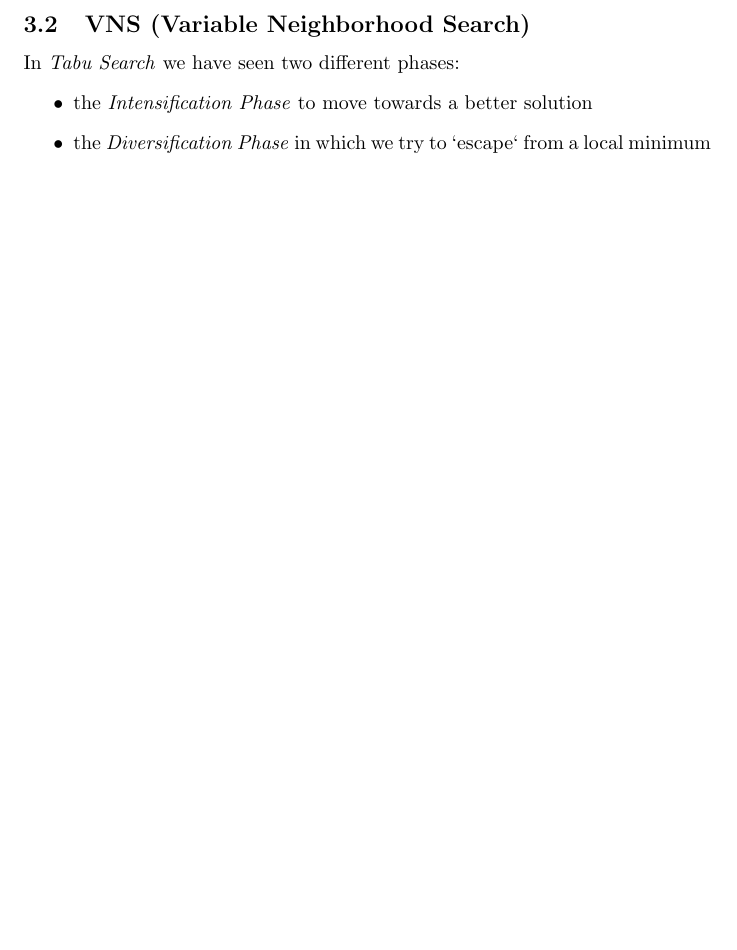
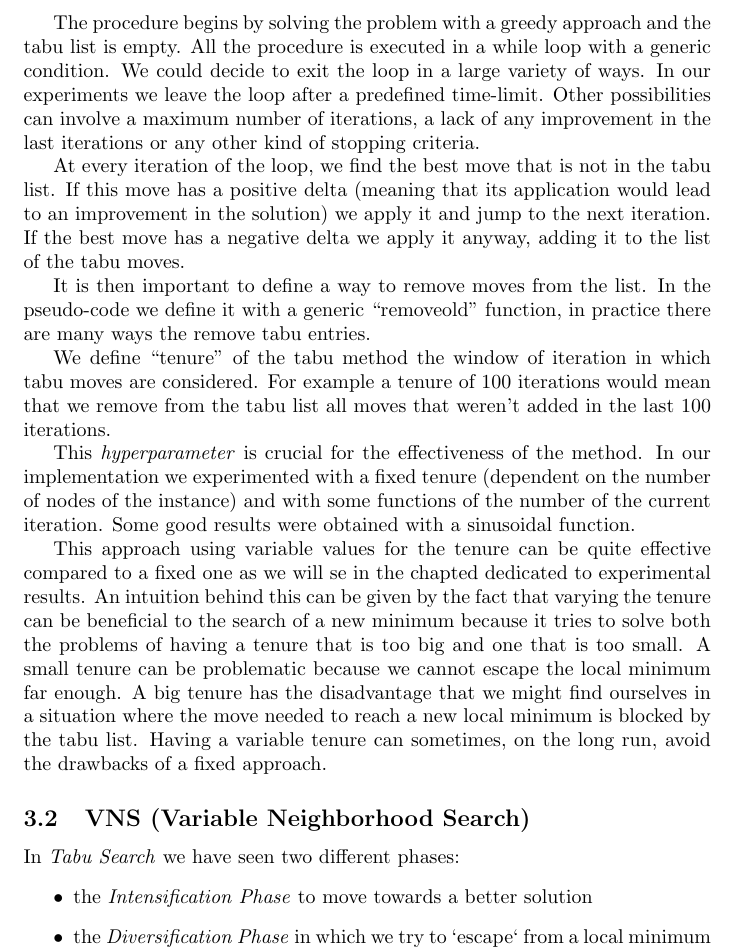
Before and after one commit to andreastocco01/or2, a LaTeX thesis (latex/thesis.tex): part of page 3 of 4, cut at the place of the change, the shorter picture padded with empty space. Compiled offline with pdfLaTeX.

Commit message:
thesis: add tenure

```diff
--- a/latex/thesis.tex
+++ b/latex/thesis.tex
@@ -78,6 +78,28 @@ how much the solution cost would improve (decrease by).
 \end{algorithmic}
 \end{algorithm}
 
+The procedure begins by solving the problem with a greedy approach and the tabu list
+is empty. All the procedure is executed in a while loop with a generic condition. We could
+decide to exit the loop in a large variety of ways. In our experiments we leave the loop
+after a predefined time-limit. Other possibilities can involve a maximum number of iterations, a lack of any improvement in the last iterations or any other kind of stopping criteria.
+
+At every iteration of the loop, we find the best move that is not in the tabu list. If this move has a positive delta (meaning that its application would lead to an
+improvement in the solution) we apply it and jump to the next iteration. If the best
+move has a negative delta we apply it anyway, adding it to the list of the tabu moves.
+
+It is then important to define a way to remove moves from the list. In the pseudo-code we define it with a generic ``removeold'' function, in practice there are many ways the remove tabu entries.
+
+We define ``tenure'' of the tabu method the window of iteration in which tabu moves are considered. For example a tenure of $100$ iterations would mean that we remove
+from the tabu list all moves that weren't added in the last $100$ iterations.
+
+This \textit{hyperparameter} is crucial for the effectiveness of the method. In our implementation we experimented with a fixed tenure (dependent on the number of
+nodes of the instance) and with some functions of the number of the current iteration. Some good results were obtained with a sinusoidal function.
+
+This approach using variable values for the tenure can be quite effective compared to a fixed one as we will se in the chapted dedicated to experimental results.
+An intuition behind this can be given by the fact that varying the tenure can be beneficial to the search of a new minimum because it tries to solve both the problems of having a tenure that is too big and one that is too small.
+A small tenure can be problematic because we cannot escape the local minimum far enough. A big tenure has the disadvantage that we might find ourselves in a situation where the move needed to reach a new local minimum is blocked by the
+tabu list. Having a variable tenure can sometimes, on the long run, avoid the drawbacks of a fixed approach.
+
 \subsection{VNS (Variable Neighborhood Search)}
 In \textit{Tabu Search} we have seen two different phases:
 \begin{itemize}
```
Also changed, not shown: 1 other file.
